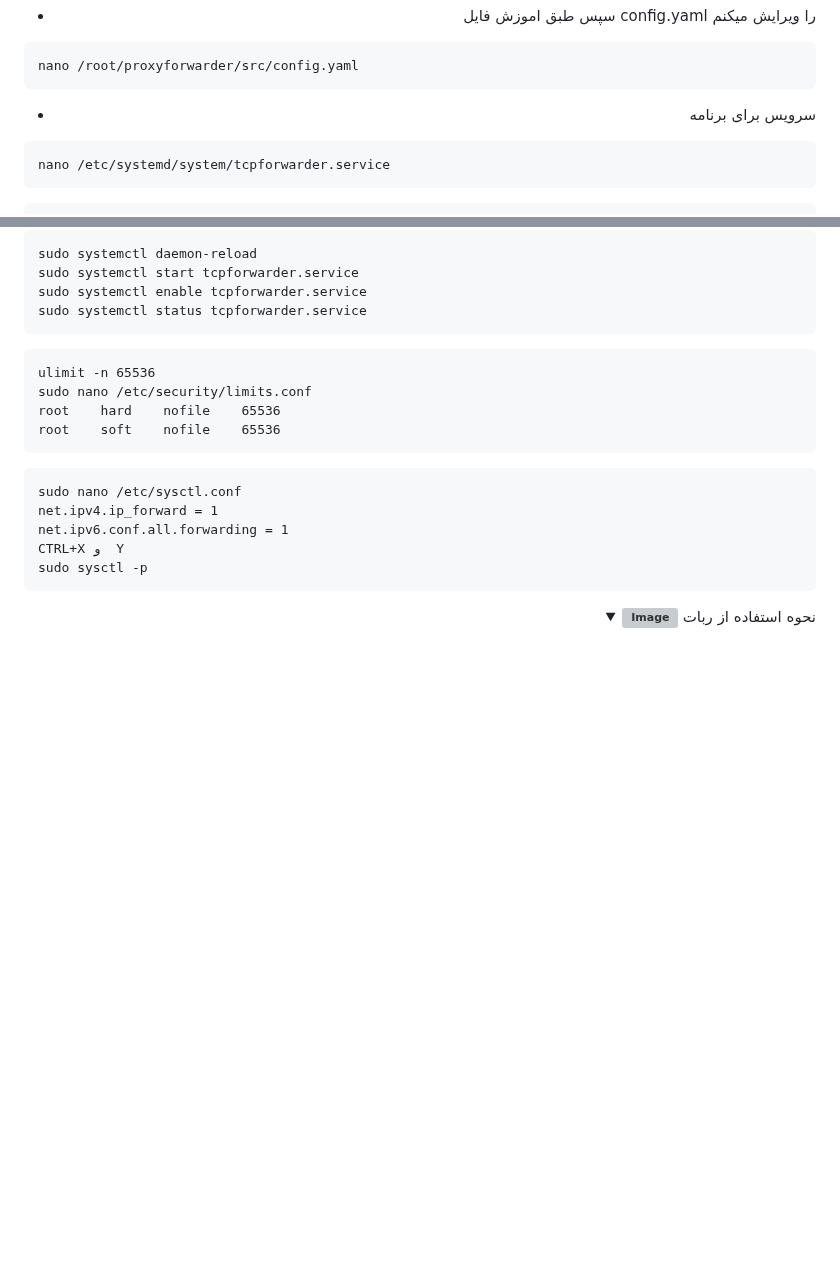
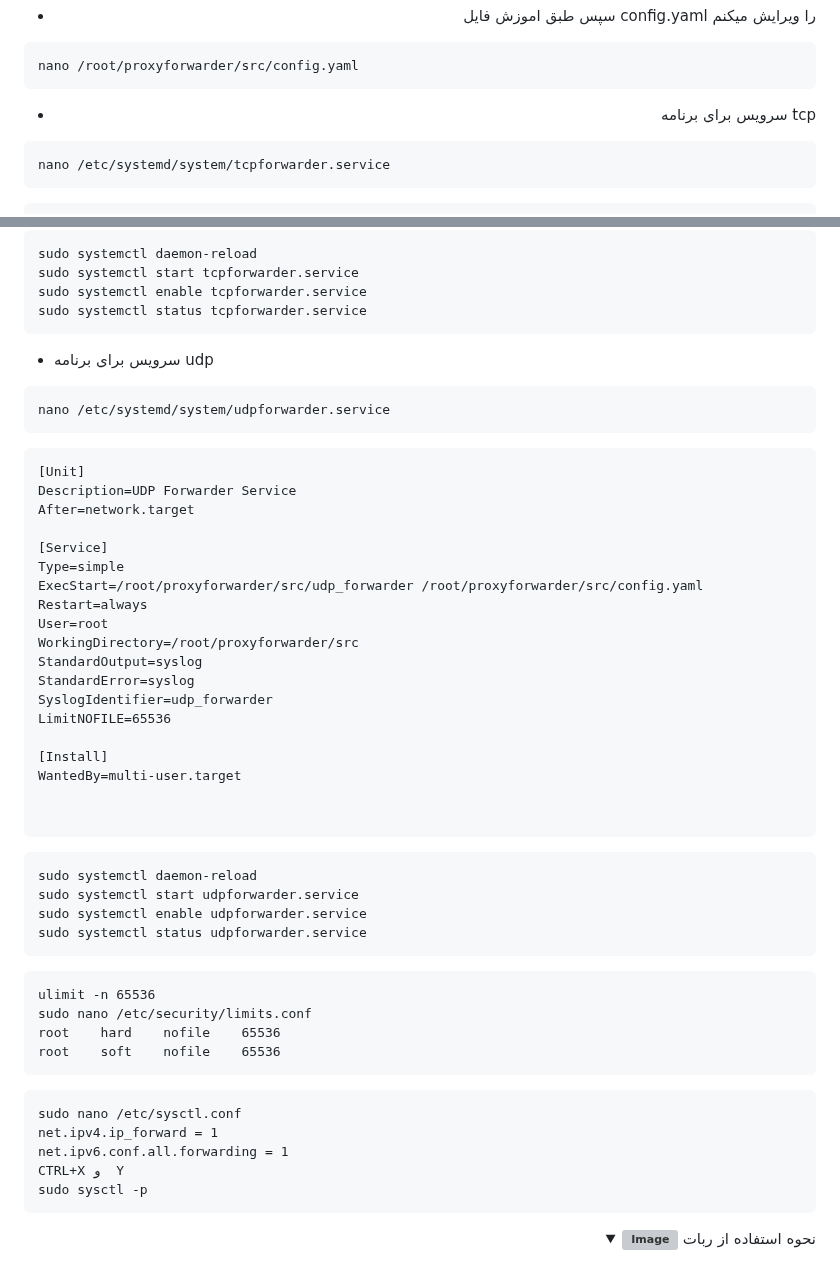
Before and after one commit to Azumi67/proxyforwarder, a Markdown page: README.md, 2 parts joined by grey strips. GitHub-like rendering; folded sections open; blank space fills up the shorter version; grey boxes are pictures that could not be loaded.

````diff
--- a/README.md
+++ b/README.md
@@ -327,7 +327,7 @@ nano /root/proxyforwarder/src/config.yaml
 ```
 <div align="right">
 
-- سرویس برای برنامه
+- سرویس برای برنامه tcp
 
 <div align="left">
 
@@ -360,6 +360,40 @@ sudo systemctl daemon-reload
 sudo systemctl start tcpforwarder.service
 sudo systemctl enable tcpforwarder.service
 sudo systemctl status tcpforwarder.service
+```
+- سرویس برای برنامه udp
+
+<div align="left">
+
+```
+nano /etc/systemd/system/udpforwarder.service
+```
+```
+[Unit]
+Description=UDP Forwarder Service
+After=network.target
+
+[Service]
+Type=simple
+ExecStart=/root/proxyforwarder/src/udp_forwarder /root/proxyforwarder/src/config.yaml
+Restart=always
+User=root
+WorkingDirectory=/root/proxyforwarder/src
+StandardOutput=syslog
+StandardError=syslog
+SyslogIdentifier=udp_forwarder
+LimitNOFILE=65536
+
+[Install]
+WantedBy=multi-user.target
+
+
+```
+```
+sudo systemctl daemon-reload
+sudo systemctl start udpforwarder.service
+sudo systemctl enable udpforwarder.service
+sudo systemctl status udpforwarder.service
 ```
 ```
 ulimit -n 65536
````
